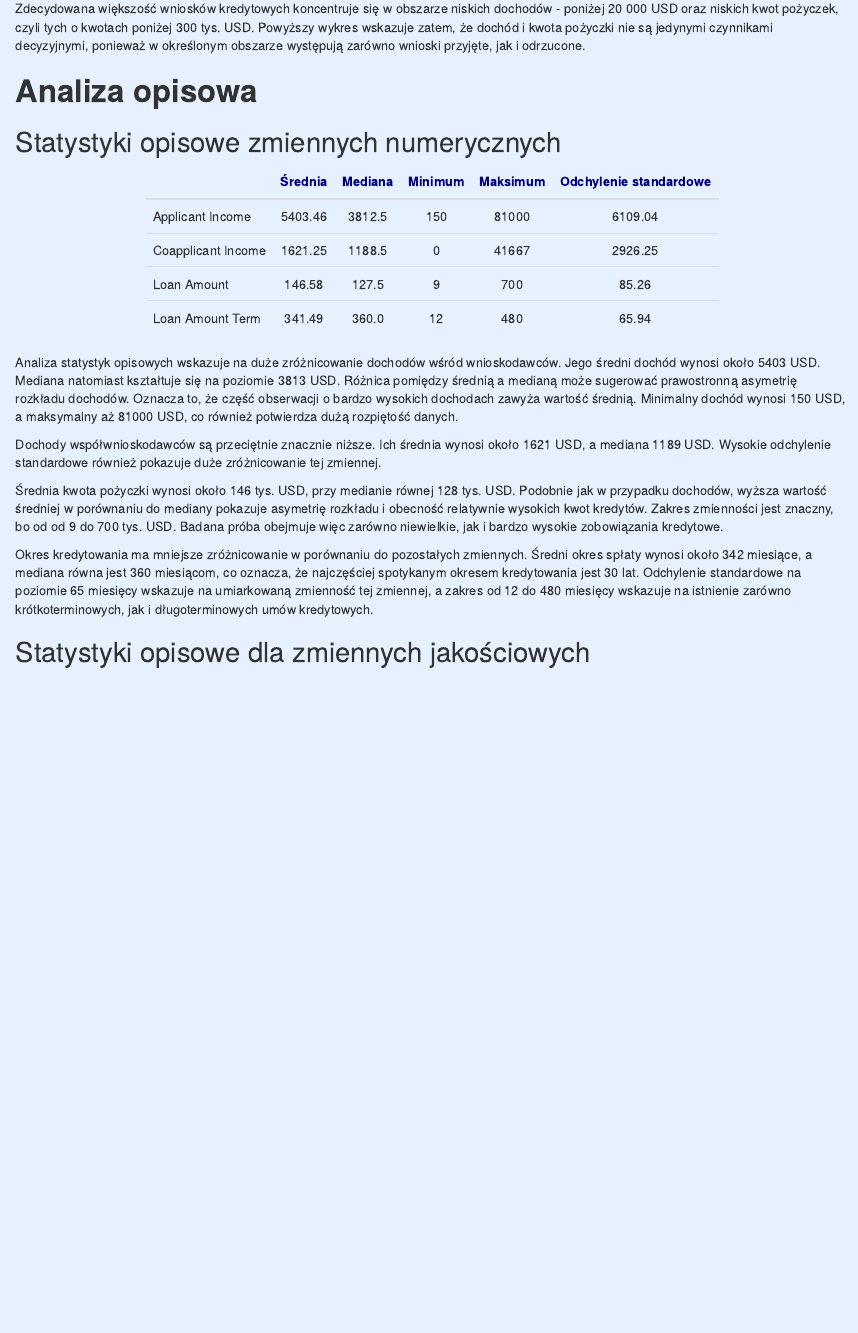
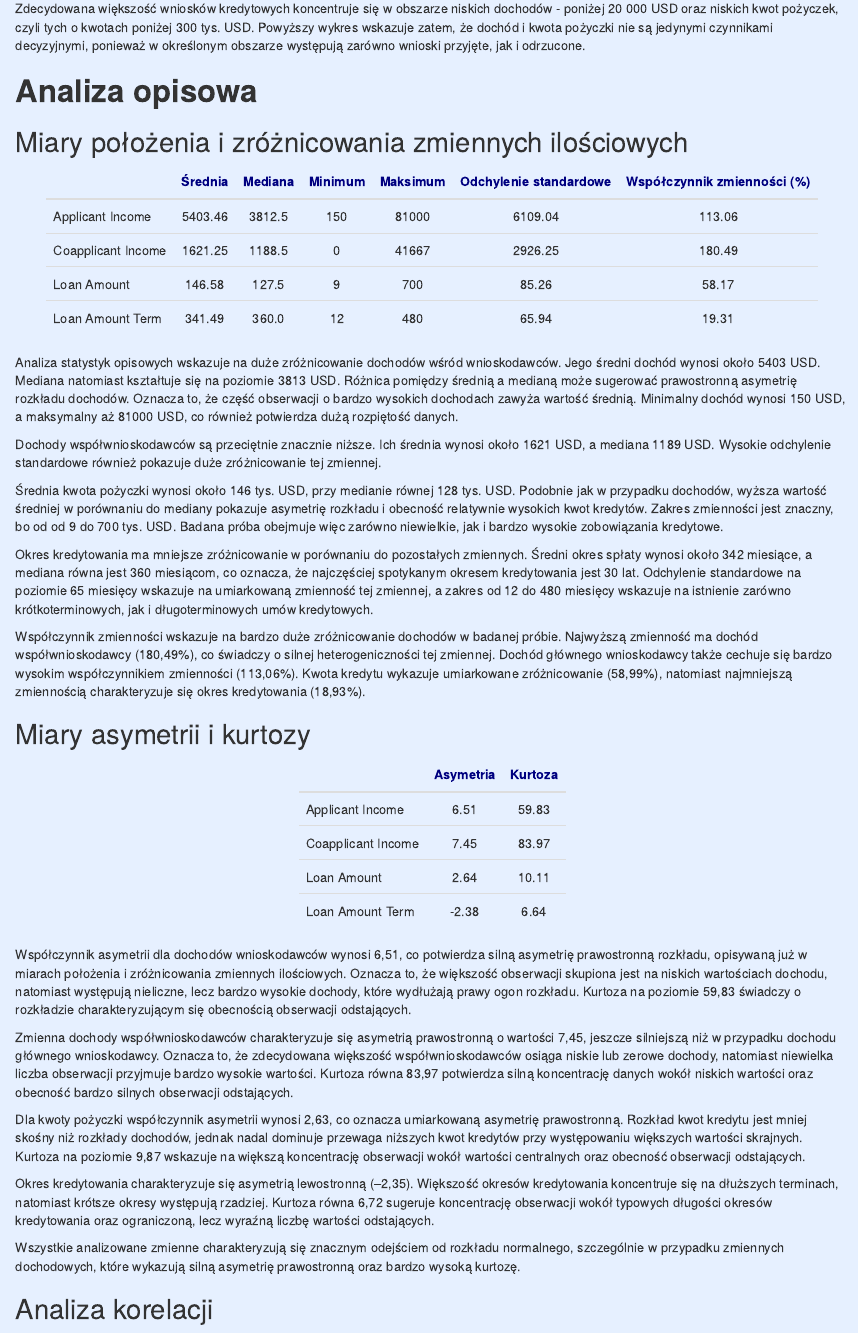
Before and after one commit to antonitomas/Projekt---kredyty-hipoteczne, an R Markdown document (projekt markdown.Rmd): the page in a window 1100 px wide, from 6900 px down. Rendered offline with R 4.5, knitr and Pandoc, with nearby package versions; code that draws random numbers runs with fixed seeds of ours; some code elsewhere in the file could not run offline.

Commit message:
Analiza opisowa cd

````diff
--- a/projekt markdown.Rmd
+++ b/projekt markdown.Rmd
@@ -633,7 +635,7 @@ Zdecydowana większość wniosków kredytowych koncentruje się w obszarze niski
 
 # **Analiza opisowa**
 
-## Statystyki opisowe zmiennych numerycznych
+## Miary położenia i zróżnicowania zmiennych ilościowych
 
 ```{r}
 zmienne <- kredyty_inp[, c("ApplicantIncome",
@@ -647,7 +649,8 @@ statystyki_opisowe <- t(sapply(zmienne, function(x) {
     Mediana = median(x),
     Minimum = min(x),
     Maksimum = max(x),
-    `Odchylenie standardowe` = sd(x)
+    `Odchylenie standardowe` = sd(x),
+    `Współczynnik zmienności (%)` = sd(x) / mean(x) * 100
   )
 }))
 
@@ -682,6 +685,61 @@ Dochody współwnioskodawców są przeciętnie znacznie niższe. Ich średnia wy
 
 Okres kredytowania ma mniejsze zróżnicowanie w porównaniu do pozostałych zmiennych. Średni okres spłaty wynosi około 342 miesiące, a mediana równa jest 360 miesiącom, co oznacza, że najczęściej spotykanym okresem kredytowania jest 30 lat. Odchylenie standardowe na poziomie 65 miesięcy wskazuje na umiarkowaną zmienność tej zmiennej, a zakres od 12 do 480 miesięcy wskazuje na istnienie zarówno krótkoterminowych, jak i długoterminowych umów kredytowych.
 
+<p style="text-align: justify;">
+
+Współczynnik zmienności wskazuje na bardzo duże zróżnicowanie dochodów w badanej próbie. Najwyższą zmienność ma dochód współwnioskodawcy (180,49%), co świadczy o silnej heterogeniczności tej zmiennej. Dochód głównego wnioskodawcy także cechuje się bardzo wysokim współczynnikiem zmienności (113,06%). Kwota kredytu wykazuje umiarkowane zróżnicowanie (58,99%), natomiast najmniejszą zmiennością charakteryzuje się okres kredytowania (18,93%).
+
 </p>
 
-## Statystyki opisowe dla zmiennych jakościowych
+## Miary asymetrii i kurtozy
+
+```{r}
+zmienne <- kredyty_inp[, c("ApplicantIncome",
+                           "CoapplicantIncome",
+                           "LoanAmount",
+                           "Loan_Amount_Term")]
+
+asymetria_kurtoza <- t(sapply(zmienne, function(x) {
+  c(
+    Asymetria = skewness(x),
+    Kurtoza = kurtosis(x)
+  )
+}))
+
+asymetria_kurtoza <- as.data.frame(asymetria_kurtoza)
+
+rownames(asymetria_kurtoza) <- c(
+  "Applicant Income",
+  "Coapplicant Income",
+  "Loan Amount",
+  "Loan Amount Term"
+)
+
+kable(asymetria_kurtoza, digits = 2, align = "c") %>%
+  kable_styling(full_width = FALSE, position = "center") %>%
+  row_spec(0, bold = TRUE, color = "navy")
+```
+
+<p style="text-align: justify;">
+
+Współczynnik asymetrii dla dochodów wnioskodawców wynosi 6,51, co potwierdza silną asymetrię prawostronną rozkładu, opisywaną już w miarach położenia i zróżnicowania zmiennych ilościowych. Oznacza to, że większość obserwacji skupiona jest na niskich wartościach dochodu, natomiast występują nieliczne, lecz bardzo wysokie dochody, które wydłużają prawy ogon rozkładu. Kurtoza na poziomie 59,83 świadczy o rozkładzie charakteryzującym się obecnością obserwacji odstających.
+
+<p style="text-align: justify;">
+
+Zmienna dochody współwnioskodawców charakteryzuje się asymetrią prawostronną o wartości 7,45, jeszcze silniejszą niż w przypadku dochodu głównego wnioskodawcy. Oznacza to, że zdecydowana większość współwnioskodawców osiąga niskie lub zerowe dochody, natomiast niewielka liczba obserwacji przyjmuje bardzo wysokie wartości. Kurtoza równa 83,97 potwierdza silną koncentrację danych wokół niskich wartości oraz obecność bardzo silnych obserwacji odstających.
+
+<p style="text-align: justify;">
+
+Dla kwoty pożyczki współczynnik asymetrii wynosi 2,63, co oznacza umiarkowaną asymetrię prawostronną. Rozkład kwot kredytu jest mniej skośny niż rozkłady dochodów, jednak nadal dominuje przewaga niższych kwot kredytów przy występowaniu większych wartości skrajnych. Kurtoza na poziomie 9,87 wskazuje na większą koncentrację obserwacji wokół wartości centralnych oraz obecność obserwacji odstających.
+
+<p style="text-align: justify;">
+
+Okres kredytowania charakteryzuje się asymetrią lewostronną (–2,35). Większość okresów kredytowania koncentruje się na dłuższych terminach, natomiast krótsze okresy występują rzadziej. Kurtoza równa 6,72 sugeruje koncentrację obserwacji wokół typowych długości okresów kredytowania oraz ograniczoną, lecz wyraźną liczbę wartości odstających.
+
+<p style="text-align: justify;">
+
+Wszystkie analizowane zmienne charakteryzują się znacznym odejściem od rozkładu normalnego, szczególnie w przypadku zmiennych dochodowych, które wykazują silną asymetrię prawostronną oraz bardzo wysoką kurtozę.
+
+</p>
+
+## Analiza korelacji
````
Also changed, not shown: projekt markdown.Rmd (2 more changed lines).
